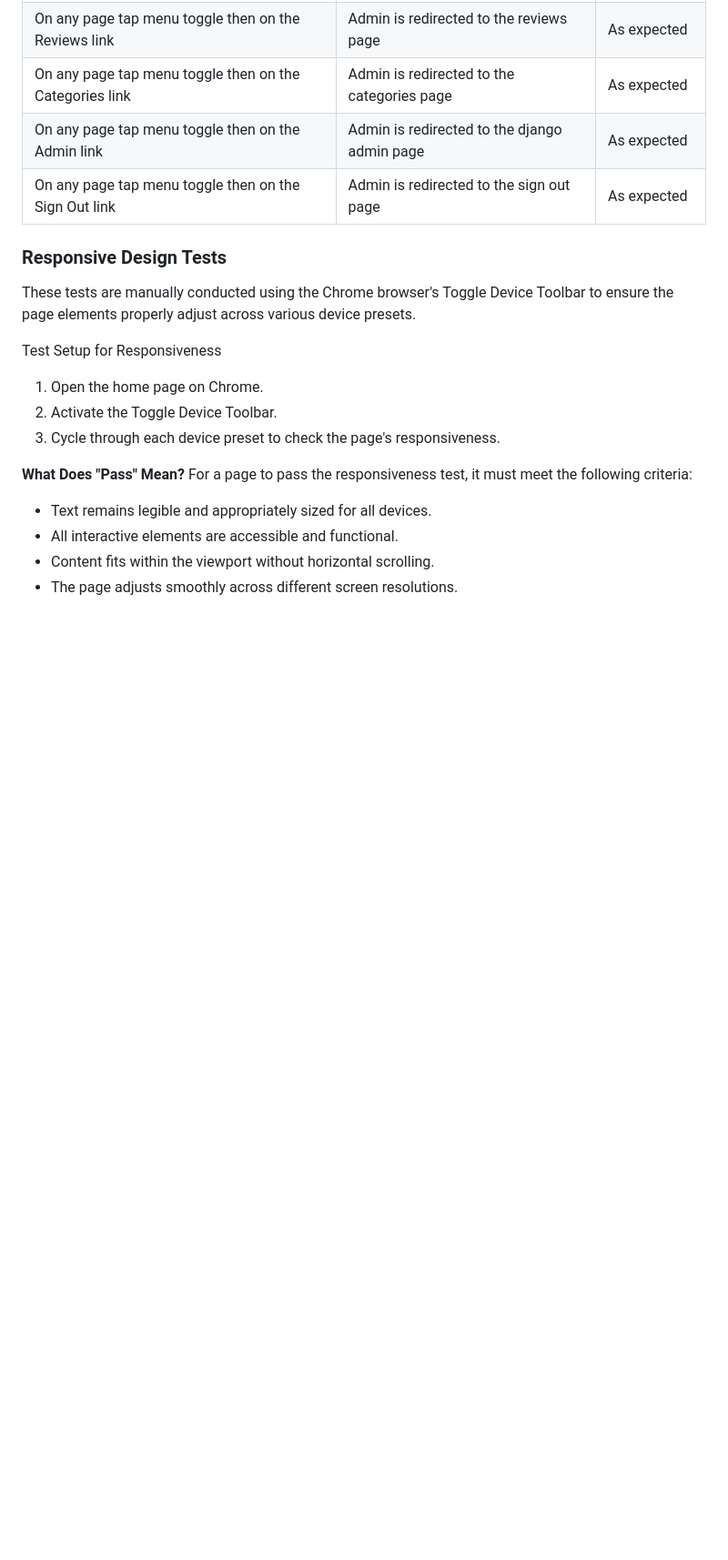
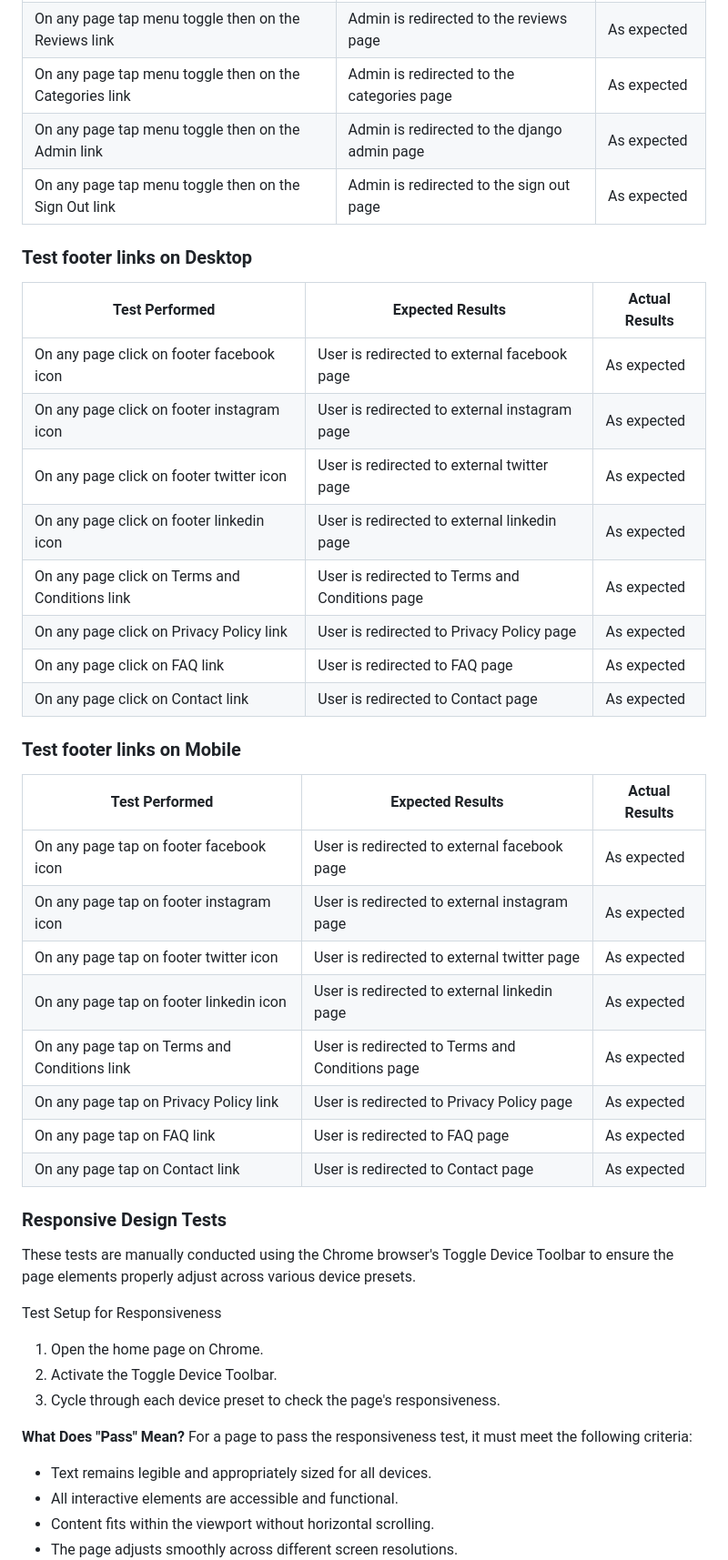
Before and after one commit to patrickhladun/moodscape, a Markdown page: README.md, the part around one of its changes. Shown at 91% size. GitHub-like rendering; blank space fills up the shorter version.

Commit message:
test: perform and document manual tests on footer links

```diff
--- a/README.md
+++ b/README.md
@@ -997,6 +999,32 @@ These commands will create the example content.
 | On any page tap menu toggle then on the Categories link | Admin is redirected to the categories page | As expected |
 | On any page tap menu toggle then on the Admin link | Admin is redirected to the django admin page | As expected |
 | On any page tap menu toggle then on the Sign Out link | Admin is redirected to the sign out page | As expected |
+
+### Test footer links on Desktop
+
+| Test Performed | Expected Results | Actual Results |
+| --- | --- | --- |
+| On any page click on footer facebook icon | User is redirected to external facebook page | As expected |
+| On any page click on footer instagram icon | User is redirected to external instagram page | As expected |
+| On any page click on footer twitter icon | User is redirected to external twitter page | As expected |
+| On any page click on footer linkedin icon | User is redirected to external linkedin page | As expected |
+| On any page click on Terms and Conditions link | User is redirected to Terms and Conditions page | As expected |
+| On any page click on Privacy Policy link | User is redirected to Privacy Policy page | As expected |
+| On any page click on FAQ link | User is redirected to FAQ page | As expected |
+| On any page click on Contact link | User is redirected to Contact page | As expected |
+
+### Test footer links on Mobile
+
+| Test Performed | Expected Results | Actual Results |
+| --- | --- | --- |
+| On any page tap on footer facebook icon | User is redirected to external facebook page | As expected |
+| On any page tap on footer instagram icon | User is redirected to external instagram page | As expected |
+| On any page tap on footer twitter icon | User is redirected to external twitter page | As expected |
+| On any page tap on footer linkedin icon | User is redirected to external linkedin page | As expected |
+| On any page tap on Terms and Conditions link | User is redirected to Terms and Conditions page | As expected |
+| On any page tap on Privacy Policy link | User is redirected to Privacy Policy page | As expected |
+| On any page tap on FAQ link | User is redirected to FAQ page | As expected |
+| On any page tap on Contact link | User is redirected to Contact page | As expected |
 
 ### Responsive Design Tests
 
```
Also changed, not shown: other parts of README.md (+2 -0 lines).
